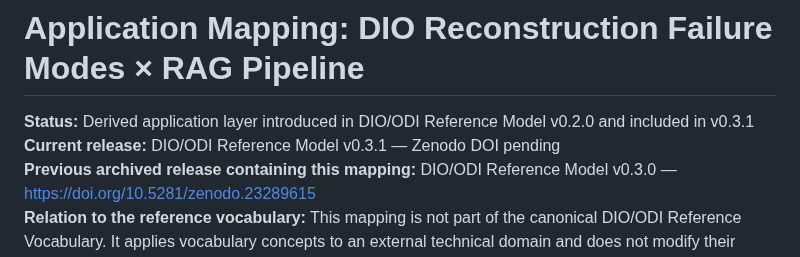
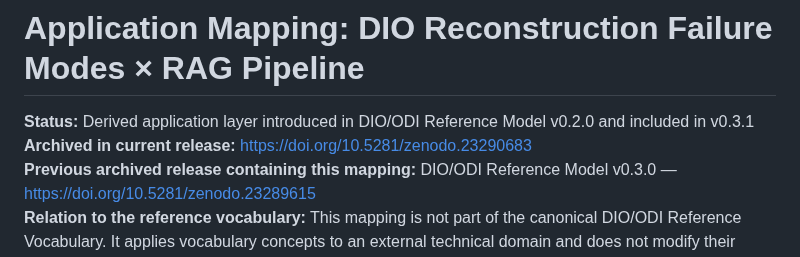
Before and after one commit to dan-beranek/dio-odi-reference-model, a Markdown page: mappings/rag-pipeline-mapping.md, the part around the change. Rendered like a GitHub page.

Commit message:
Record RAG mapping in v0.3.1 archive

```diff
--- a/mappings/rag-pipeline-mapping.md
+++ b/mappings/rag-pipeline-mapping.md
@@ -1,7 +1,7 @@
 # Application Mapping: DIO Reconstruction Failure Modes × RAG Pipeline
 
 **Status:** Derived application layer introduced in DIO/ODI Reference Model v0.2.0 and included in v0.3.1
-**Current release:** DIO/ODI Reference Model v0.3.1 — Zenodo DOI pending
+**Archived in current release:** https://doi.org/10.5281/zenodo.23290683
 **Previous archived release containing this mapping:** DIO/ODI Reference Model v0.3.0 — https://doi.org/10.5281/zenodo.23289615
 **Relation to the reference vocabulary:** This mapping is not part of the canonical DIO/ODI Reference Vocabulary. It applies vocabulary concepts to an external technical domain and does not modify their definitions or relations.
 **Scope:** Derived mapping; not a normative redefinition of DIO, ODI, RAG, or the Reconstruction Failure Mode taxonomy.
```
